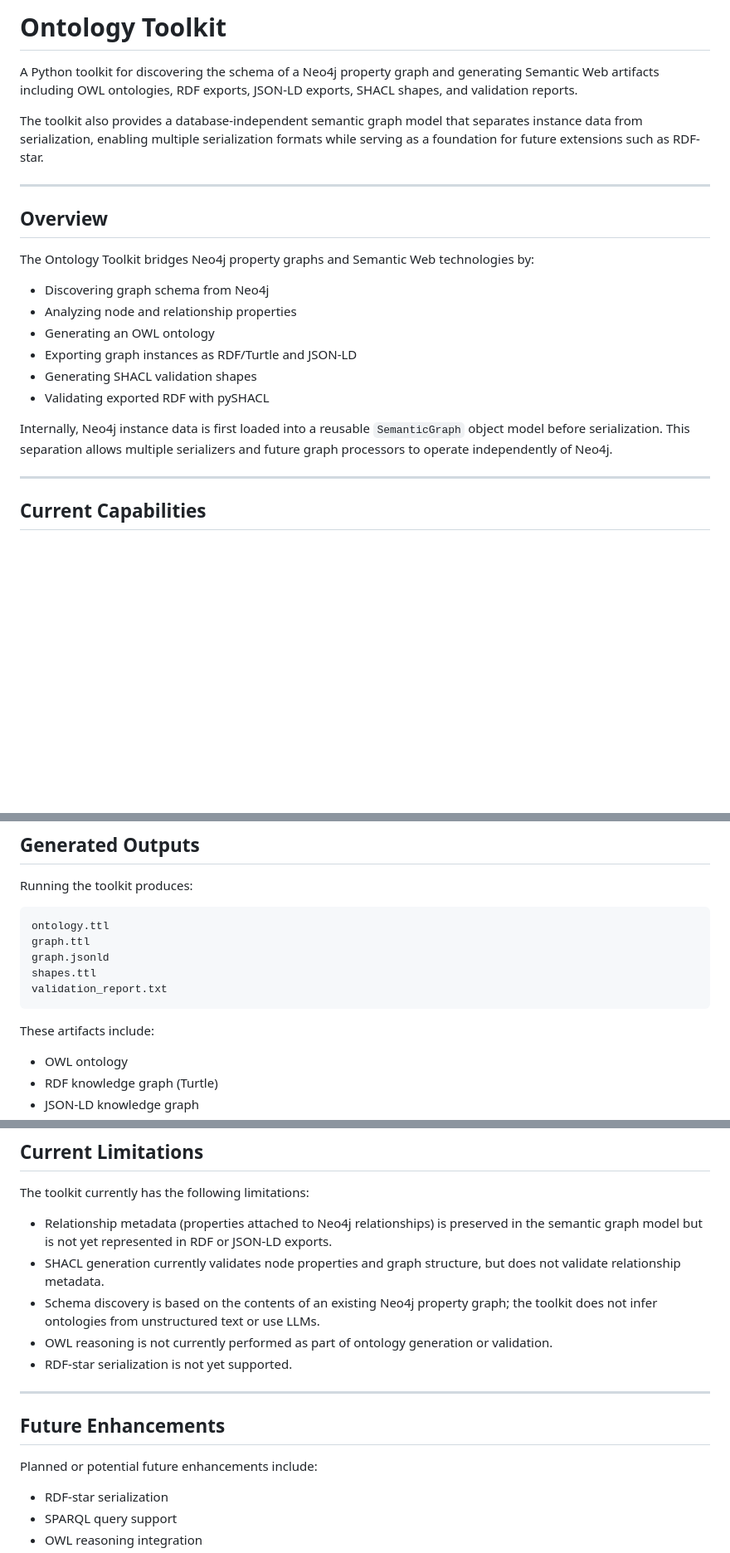
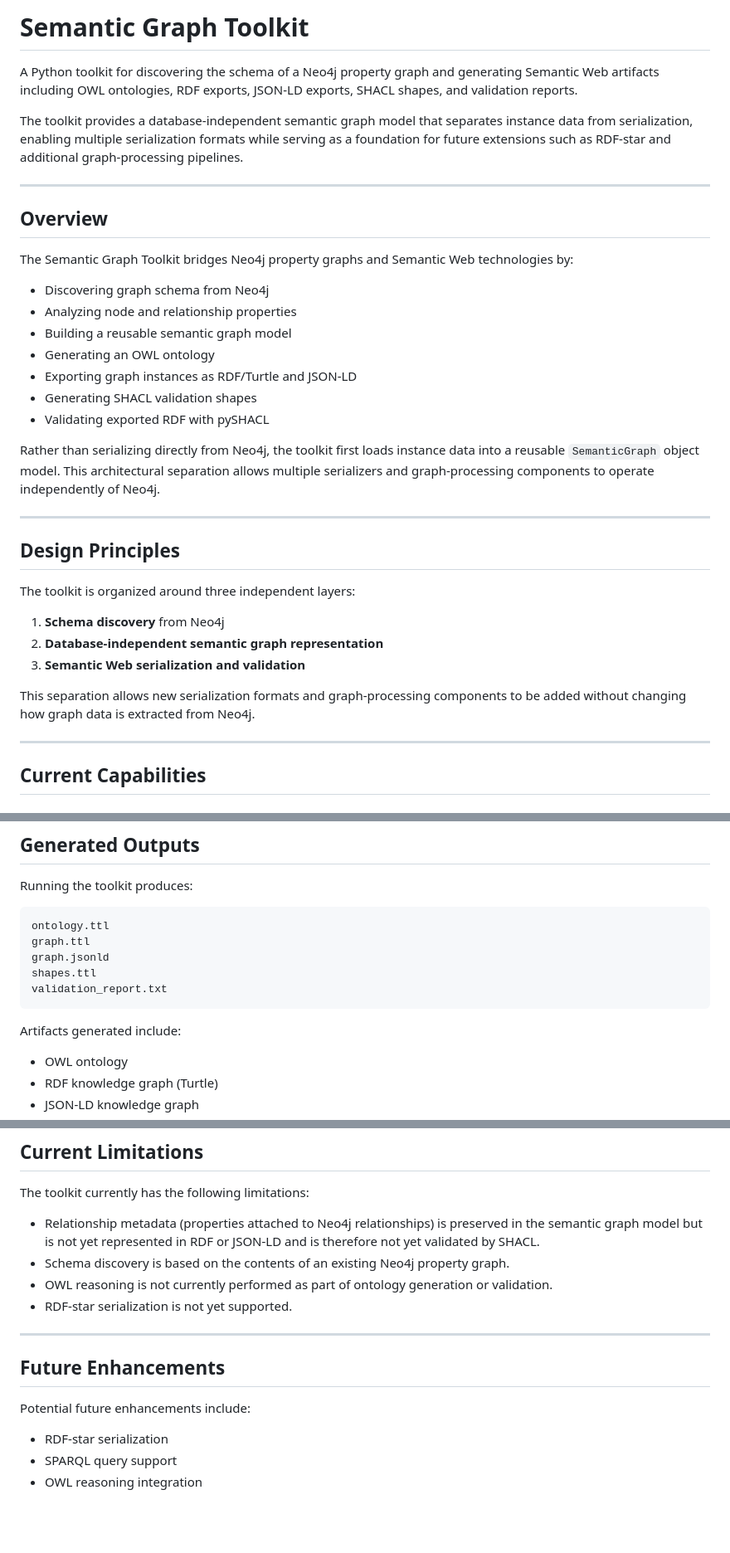
Before and after one commit to triplegem/neo4j-graph-to-ontology, a Markdown page: README.md, 3 parts joined by grey strips. Shown at 83% size. Drawn GitHub-style; blank space fills up the shorter version.

````diff
--- a/README.md
+++ b/README.md
@@ -1,23 +1,36 @@
-# Ontology Toolkit
+# Semantic Graph Toolkit
 
 A Python toolkit for discovering the schema of a Neo4j property graph and generating Semantic Web artifacts including OWL ontologies, RDF exports, JSON-LD exports, SHACL shapes, and validation reports.
 
-The toolkit also provides a database-independent semantic graph model that separates instance data from serialization, enabling multiple serialization formats while serving as a foundation for future extensions such as RDF-star.
+The toolkit provides a database-independent semantic graph model that separates instance data from serialization, enabling multiple serialization formats while serving as a foundation for future extensions such as RDF-star and additional graph-processing pipelines.
 
 ---
 
 ## Overview
 
-The Ontology Toolkit bridges Neo4j property graphs and Semantic Web technologies by:
+The Semantic Graph Toolkit bridges Neo4j property graphs and Semantic Web technologies by:
 
 - Discovering graph schema from Neo4j
 - Analyzing node and relationship properties
+- Building a reusable semantic graph model
 - Generating an OWL ontology
 - Exporting graph instances as RDF/Turtle and JSON-LD
 - Generating SHACL validation shapes
 - Validating exported RDF with pySHACL
 
-Internally, Neo4j instance data is first loaded into a reusable `SemanticGraph` object model before serialization. This separation allows multiple serializers and future graph processors to operate independently of Neo4j.
+Rather than serializing directly from Neo4j, the toolkit first loads instance data into a reusable `SemanticGraph` object model. This architectural separation allows multiple serializers and graph-processing components to operate independently of Neo4j.
+
+---
+
+## Design Principles
+
+The toolkit is organized around three independent layers:
+
+1. **Schema discovery** from Neo4j
+2. **Database-independent semantic graph representation**
+3. **Semantic Web serialization and validation**
+
+This separation allows new serialization formats and graph-processing components to be added without changing how graph data is extracted from Neo4j.
 
 ---
 
@@ -175,7 +211,7 @@ shapes.ttl
 validation_report.txt
 ```
 
-These artifacts include:
+Artifacts generated include:
 
 - OWL ontology
 - RDF knowledge graph (Turtle)
@@ -274,9 +310,8 @@ python main.py
 
 The toolkit currently has the following limitations:
 
-- Relationship metadata (properties attached to Neo4j relationships) is preserved in the semantic graph model but is not yet represented in RDF or JSON-LD exports.
-- SHACL generation currently validates node properties and graph structure, but does not validate relationship metadata.
-- Schema discovery is based on the contents of an existing Neo4j property graph; the toolkit does not infer ontologies from unstructured text or use LLMs.
+- Relationship metadata (properties attached to Neo4j relationships) is preserved in the semantic graph model but is not yet represented in RDF or JSON-LD and is therefore not yet validated by SHACL.
+- Schema discovery is based on the contents of an existing Neo4j property graph.
 - OWL reasoning is not currently performed as part of ontology generation or validation.
 - RDF-star serialization is not yet supported.
 
@@ -284,7 +319,7 @@ The toolkit currently has the following limitations:
 
 ## Future Enhancements
 
-Planned or potential future enhancements include:
+Potential future enhancements include:
 
 - RDF-star serialization
 - SPARQL query support
````
Also changed, not shown: other parts of README.md (+47 -24 lines).
